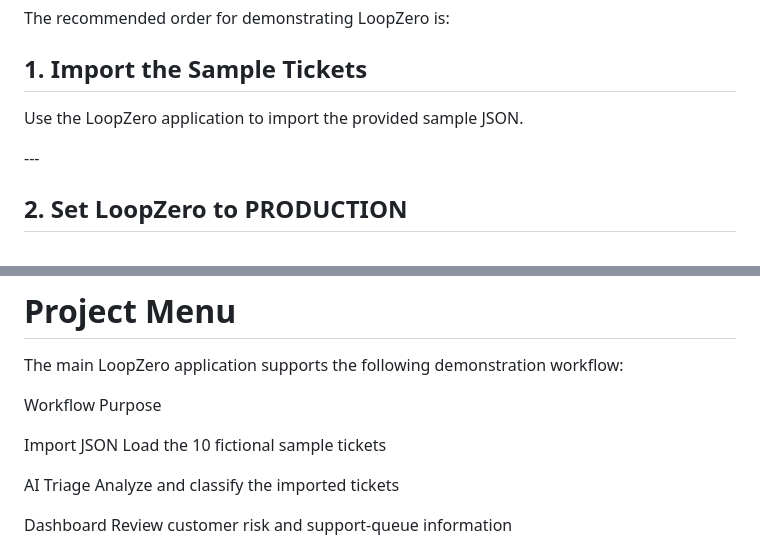
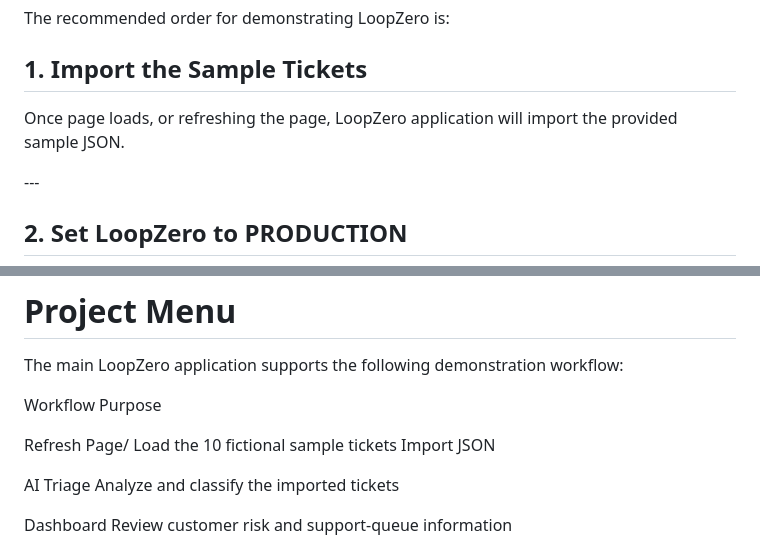
Before and after one commit to Jaigo48/G_LoopZero-, a Markdown page: README.md, 2 parts joined by grey strips. GitHub-like rendering.

```diff
--- a/README.md
+++ b/README.md
@@ -1131,7 +1113,7 @@ The recommended order for demonstrating LoopZero is:
 
 
 
-Use the LoopZero application to import the provided sample JSON.
+Once page loads, or refreshing the page, LoopZero application will import the provided sample JSON.
 
 
 \---
@@ -1982,7 +1944,8 @@ The main LoopZero application supports the following demonstration workflow:
 
 Workflow			      Purpose
 
-Import JSON			      Load the 10 fictional sample tickets
+Refresh Page/                  Load the 10 fictional sample tickets
+Import JSON
 
 AI Triage			      Analyze and classify the imported tickets
 
```
Also changed, not shown: other parts of README.md (+15 -53 lines).
